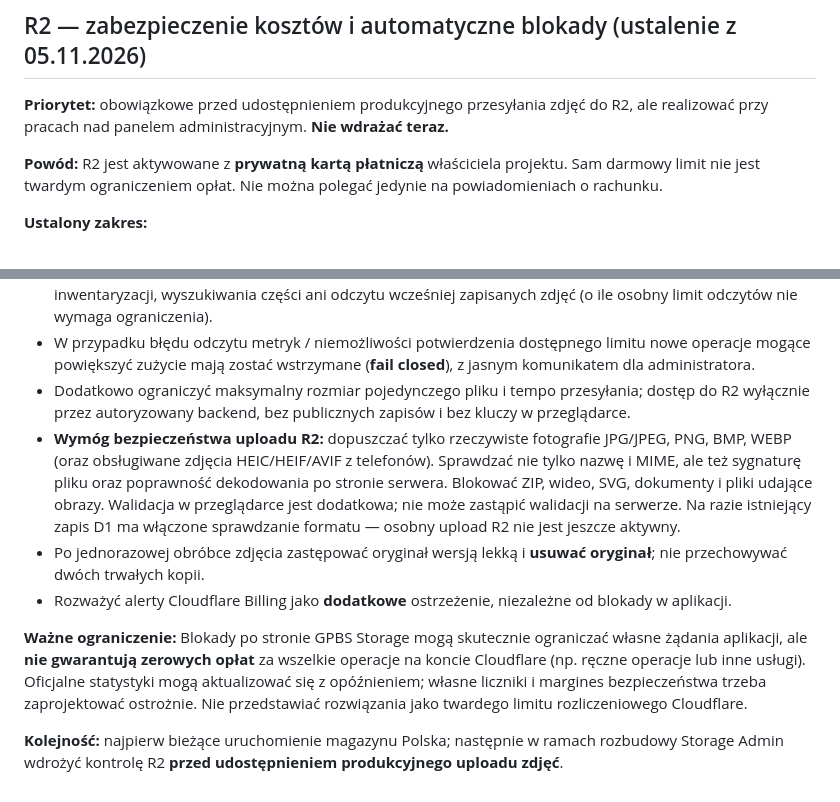
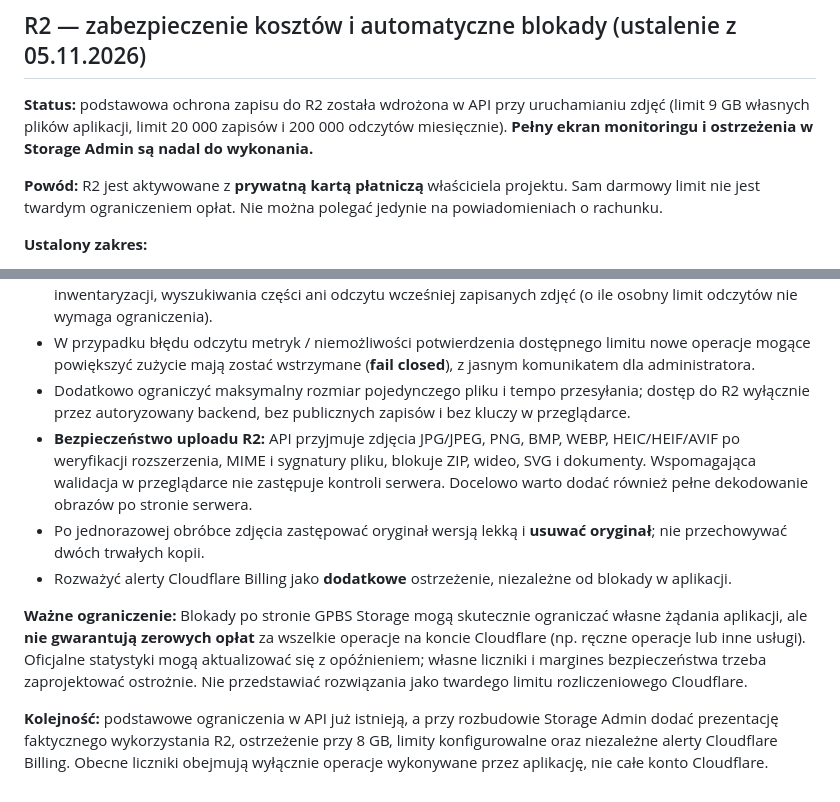
Before and after one commit to JaroGPBS/SelfStorage, a Markdown page: docs/admin-cloudflare-free-plan-usage-todo.md, 2 parts joined by grey strips. Drawn GitHub-style.

Commit message:
Record deployed basic R2 write guards and pending admin monitoring

```diff
--- a/docs/admin-cloudflare-free-plan-usage-todo.md
+++ b/docs/admin-cloudflare-free-plan-usage-todo.md
@@ -23,7 +23,7 @@ W panelu **administracyjnym** GPBS Storage dodać widok wykorzystania limitów u
 
 ## R2 — zabezpieczenie kosztów i automatyczne blokady (ustalenie z 05.11.2026)
 
-**Priorytet:** obowiązkowe przed udostępnieniem produkcyjnego przesyłania zdjęć do R2, ale realizować przy pracach nad panelem administracyjnym. **Nie wdrażać teraz.**
+**Status:** podstawowa ochrona zapisu do R2 została wdrożona w API przy uruchamianiu zdjęć (limit 9 GB własnych plików aplikacji, limit 20 000 zapisów i 200 000 odczytów miesięcznie). **Pełny ekran monitoringu i ostrzeżenia w Storage Admin są nadal do wykonania.**
 
 **Powód:** R2 jest aktywowane z **prywatną kartą płatniczą** właściciela projektu. Sam darmowy limit nie jest twardym ograniczeniem opłat. Nie można polegać jedynie na powiadomieniach o rachunku.
 
@@ -34,10 +34,10 @@ W panelu **administracyjnym** GPBS Storage dodać widok wykorzystania limitów u
 - Blokada ma obejmować nowe wysyłanie i zastępowanie zdjęć, **nie może blokować** pracy magazynu: PZ, WZ, inwentaryzacji, wyszukiwania części ani odczytu wcześniej zapisanych zdjęć (o ile osobny limit odczytów nie wymaga ograniczenia).
 - W przypadku błędu odczytu metryk / niemożliwości potwierdzenia dostępnego limitu nowe operacje mogące powiększyć zużycie mają zostać wstrzymane (**fail closed**), z jasnym komunikatem dla administratora.
 - Dodatkowo ograniczyć maksymalny rozmiar pojedynczego pliku i tempo przesyłania; dostęp do R2 wyłącznie przez autoryzowany backend, bez publicznych zapisów i bez kluczy w przeglądarce.
-- **Wymóg bezpieczeństwa uploadu R2:** dopuszczać tylko rzeczywiste fotografie JPG/JPEG, PNG, BMP, WEBP (oraz obsługiwane zdjęcia HEIC/HEIF/AVIF z telefonów). Sprawdzać nie tylko nazwę i MIME, ale też sygnaturę pliku oraz poprawność dekodowania po stronie serwera. Blokować ZIP, wideo, SVG, dokumenty i pliki udające obrazy. Walidacja w przeglądarce jest dodatkowa; nie może zastąpić walidacji na serwerze. Na razie istniejący zapis D1 ma włączone sprawdzanie formatu — osobny upload R2 nie jest jeszcze aktywny.
+- **Bezpieczeństwo uploadu R2:** API przyjmuje zdjęcia JPG/JPEG, PNG, BMP, WEBP, HEIC/HEIF/AVIF po weryfikacji rozszerzenia, MIME i sygnatury pliku, blokuje ZIP, wideo, SVG i dokumenty. Wspomagająca walidacja w przeglądarce nie zastępuje kontroli serwera. Docelowo warto dodać również pełne dekodowanie obrazów po stronie serwera.
 - Po jednorazowej obróbce zdjęcia zastępować oryginał wersją lekką i **usuwać oryginał**; nie przechowywać dwóch trwałych kopii.
 - Rozważyć alerty Cloudflare Billing jako **dodatkowe** ostrzeżenie, niezależne od blokady w aplikacji.
 
 **Ważne ograniczenie:** Blokady po stronie GPBS Storage mogą skutecznie ograniczać własne żądania aplikacji, ale **nie gwarantują zerowych opłat** za wszelkie operacje na koncie Cloudflare (np. ręczne operacje lub inne usługi). Oficjalne statystyki mogą aktualizować się z opóźnieniem; własne liczniki i margines bezpieczeństwa trzeba zaprojektować ostrożnie. Nie przedstawiać rozwiązania jako twardego limitu rozliczeniowego Cloudflare.
 
-**Kolejność:** najpierw bieżące uruchomienie magazynu Polska; następnie w ramach rozbudowy Storage Admin wdrożyć kontrolę R2 **przed udostępnieniem produkcyjnego uploadu zdjęć**.
+**Kolejność:** podstawowe ograniczenia w API już istnieją, a przy rozbudowie Storage Admin dodać prezentację faktycznego wykorzystania R2, ostrzeżenie przy 8 GB, limity konfigurowalne oraz niezależne alerty Cloudflare Billing. Obecne liczniki obejmują wyłącznie operacje wykonywane przez aplikację, nie całe konto Cloudflare.
```
